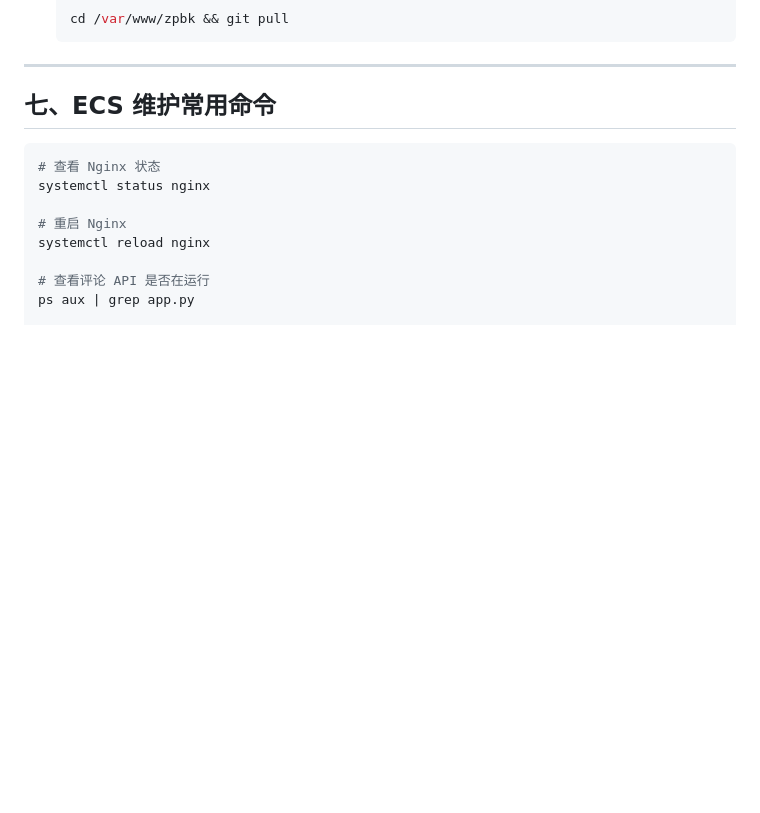
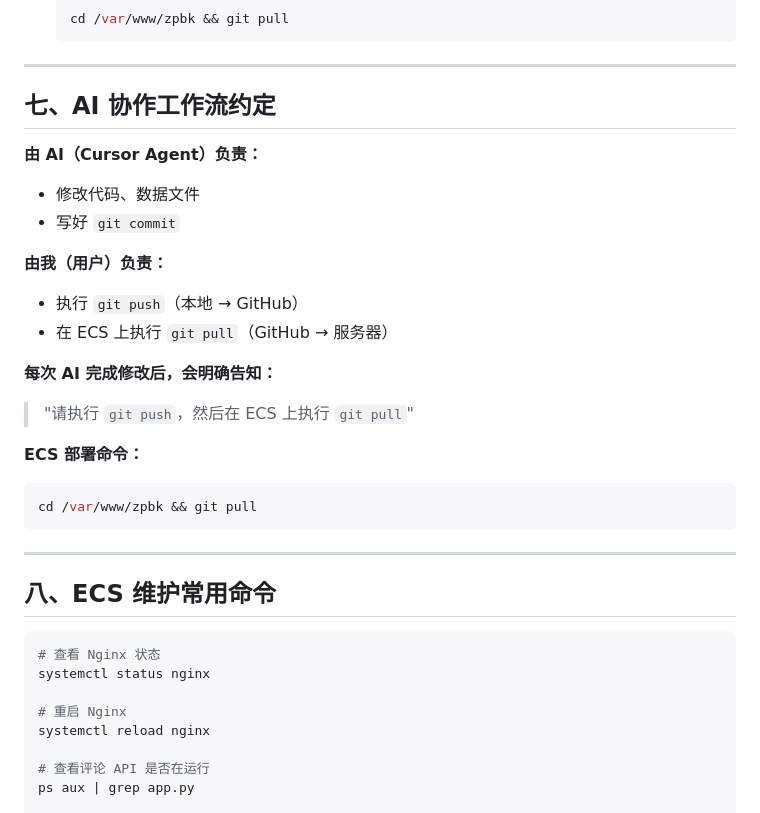
Before and after one commit to XinShu394/SHUXINskinwiki, a Markdown page: 部署架构说明.md, the part around the change. Drawn GitHub-style; blank space fills up the shorter version.

Commit message:
docs: 新增AI协作工作流约定
Co-authored-by: Cursor <cursoragent@cursor.com>

````diff
--- a/部署架构说明.md
+++ b/部署架构说明.md
@@ -146,7 +146,27 @@ python app.py
 
 ---
 
-## 七、ECS 维护常用命令
+## 七、AI 协作工作流约定
+
+**由 AI（Cursor Agent）负责：**
+- 修改代码、数据文件
+- 写好 `git commit`
+
+**由我（用户）负责：**
+- 执行 `git push`（本地 → GitHub）
+- 在 ECS 上执行 `git pull`（GitHub → 服务器）
+
+**每次 AI 完成修改后，会明确告知：**
+> "请执行 `git push`，然后在 ECS 上执行 `git pull`"
+
+**ECS 部署命令：**
+```bash
+cd /var/www/zpbk && git pull
+```
+
+---
+
+## 八、ECS 维护常用命令
 
 ```bash
 # 查看 Nginx 状态
````
